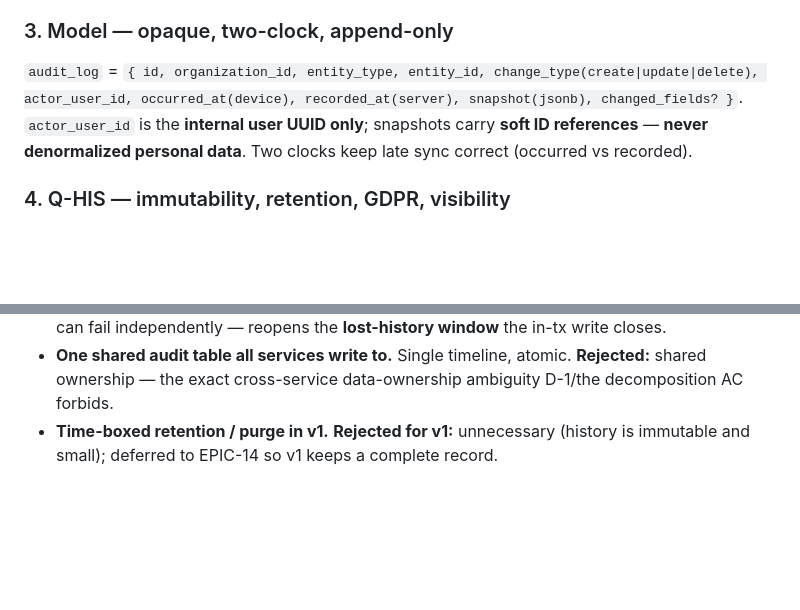
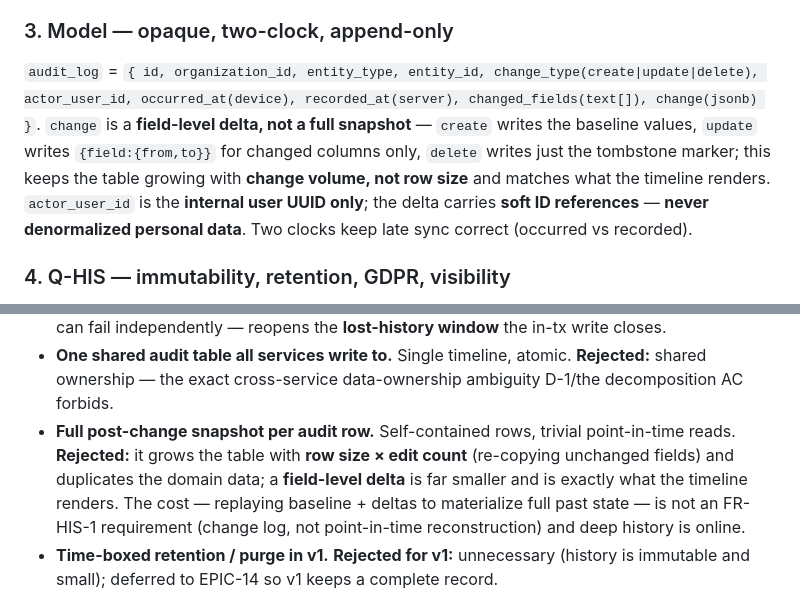
Before and after one commit to TiagoJVO/beekeepingit, a Markdown page: docs/adr/0007-history-audit.md, 2 parts joined by grey strips. Rendered like a GitHub page; blank space fills up the shorter version.

```diff
--- a/docs/adr/0007-history-audit.md
+++ b/docs/adr/0007-history-audit.md
@@ -54,9 +54,13 @@ boundary**, changing nothing about how services record.
 ### 3. Model — opaque, two-clock, append-only
 
 `audit_log` = `{ id, organization_id, entity_type, entity_id, change_type(create|update|delete),
-actor_user_id, occurred_at(device), recorded_at(server), snapshot(jsonb), changed_fields? }`.
-`actor_user_id` is the **internal user UUID only**; snapshots carry **soft ID references** — **never
-denormalized personal data**. Two clocks keep late sync correct (occurred vs recorded).
+actor_user_id, occurred_at(device), recorded_at(server), changed_fields(text[]), change(jsonb) }`.
+`change` is a **field-level delta, not a full snapshot** — `create` writes the baseline values,
+`update` writes `{field:{from,to}}` for changed columns only, `delete` writes just the tombstone
+marker; this keeps the table growing with **change volume, not row size** and matches what the
+timeline renders. `actor_user_id` is the **internal user UUID only**; the delta carries **soft ID
+references** — **never denormalized personal data**. Two clocks keep late sync correct (occurred vs
+recorded).
 
 ### 4. Q-HIS — immutability, retention, GDPR, visibility
 
@@ -119,6 +123,11 @@ so no edit silently disappears.
   transaction can fail independently — reopens the **lost-history window** the in-tx write closes.
 - **One shared audit table all services write to.** Single timeline, atomic. **Rejected:** shared
   ownership — the exact cross-service data-ownership ambiguity D-1/the decomposition AC forbids.
+- **Full post-change snapshot per audit row.** Self-contained rows, trivial point-in-time reads.
+  **Rejected:** it grows the table with **row size × edit count** (re-copying unchanged fields) and
+  duplicates the domain data; a **field-level delta** is far smaller and is exactly what the
+  timeline renders. The cost — replaying baseline + deltas to materialize full past state — is not
+  an FR-HIS-1 requirement (change log, not point-in-time reconstruction) and deep history is online.
 - **Time-boxed retention / purge in v1.** **Rejected for v1:** unnecessary (history is immutable and
   small); deferred to EPIC-14 so v1 keeps a complete record.
 
```
Also changed, not shown: docs/architecture/data-model.md (+2 -1 lines), docs/architecture/history.md (+18 -8 lines).
